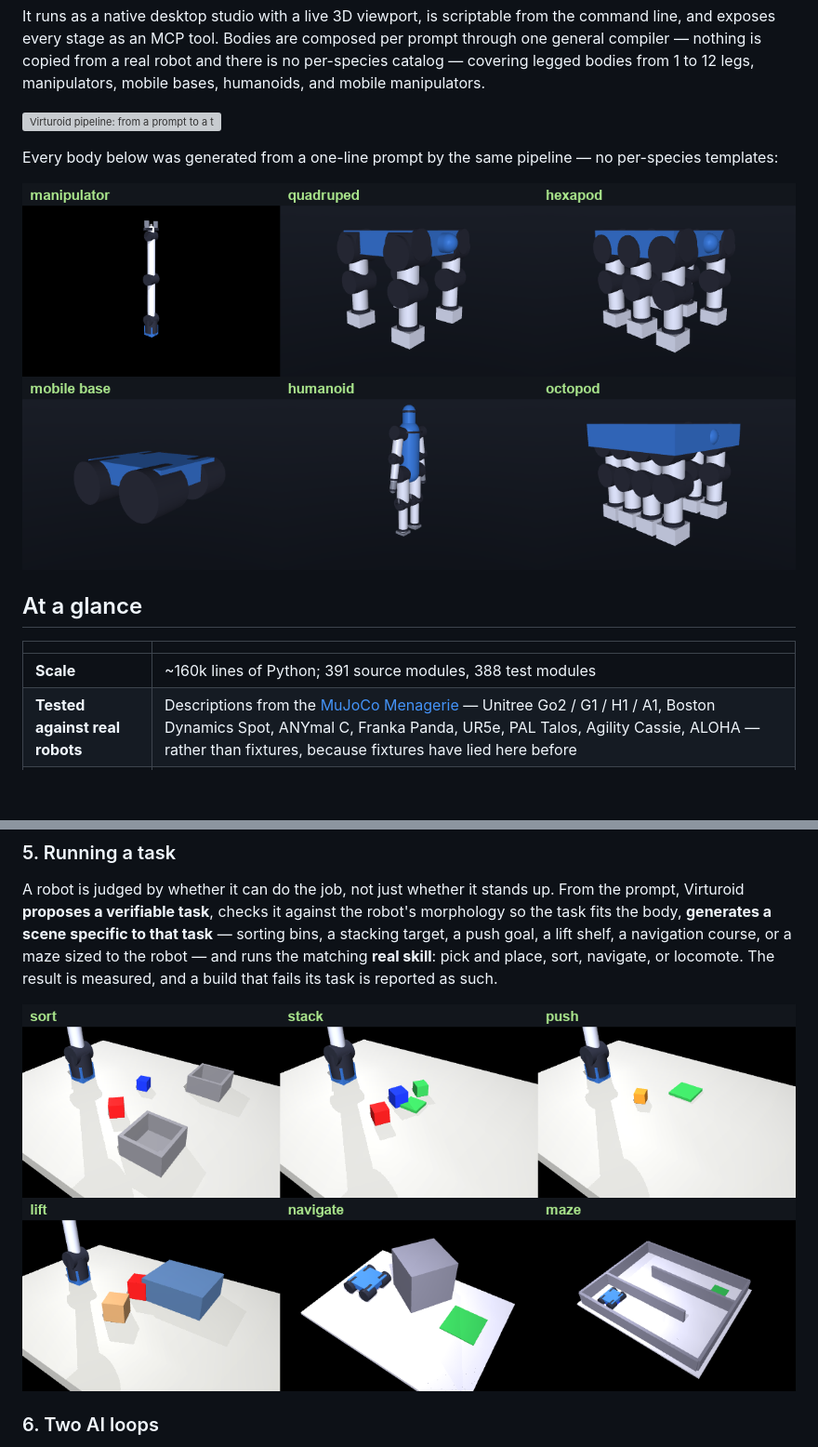
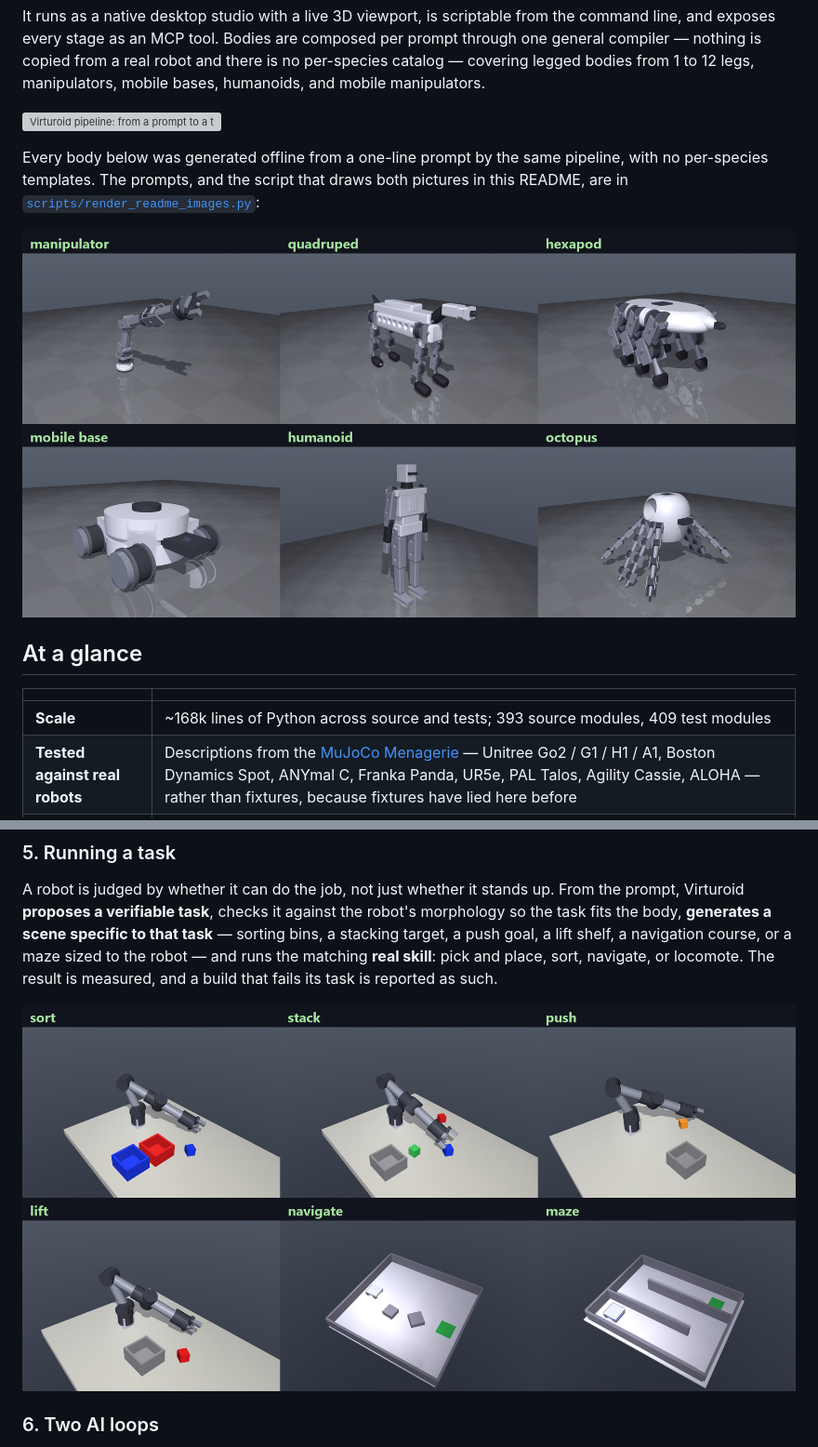
Before and after one commit to Haripratiik/Virturoid, a Markdown page: README.md, 2 parts joined by grey strips. Shown: that part at 93% size. Drawn GitHub-style; pictures changed too: assets/robot_gallery.png, assets/scene_generation.png; blank space fills up the shorter version; grey boxes are pictures that could not be loaded.

```diff
--- a/README.md
+++ b/README.md
@@ -8,5 +8,7 @@ It runs as a native desktop studio with a live 3D viewport, is scriptable from t
 
 ![Virturoid pipeline: from a prompt to a trained, buildable robot](assets/architecture.svg)
 
-Every body below was generated from a one-line prompt by the same pipeline — no per-species templates:
+Every body below was generated offline from a one-line prompt by the same pipeline, with no per-species templates.
+The prompts, and the script that draws both pictures in this README, are in
+[`scripts/render_readme_images.py`](scripts/render_readme_images.py):
 
@@ -16,7 +18,7 @@ Every body below was generated from a one-line prompt by the same pipeline — n
 
 |  |  |
 |---|---|
-| **Scale** | ~160k lines of Python; 391 source modules, 388 test modules |
+| **Scale** | ~168k lines of Python across source and tests; 393 source modules, 409 test modules |
 | **Tested against real robots** | Descriptions from the [MuJoCo Menagerie](https://github.com/google-deepmind/mujoco_menagerie) — Unitree Go2 / G1 / H1 / A1, Boston Dynamics Spot, ANYmal C, Franka Panda, UR5e, PAL Talos, Agility Cassie, ALOHA — rather than fixtures, because fixtures have lied here before |
 | **Agent surface** | 75 tools over MCP (stdio JSON-RPC). Your agent, your keys; `llm_spend` reports our own per-role call count so zero-spend is measurable rather than promised |
 | **Physics** | MuJoCo on CPU; MJX on GPU behind an enforced CPU↔GPU parity gate |
```
Also changed, not shown: other parts of README.md (+36 -2 lines), 1 other file.
